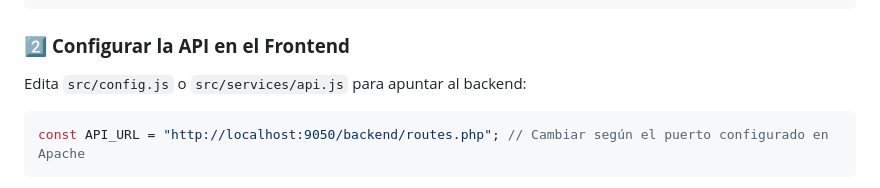
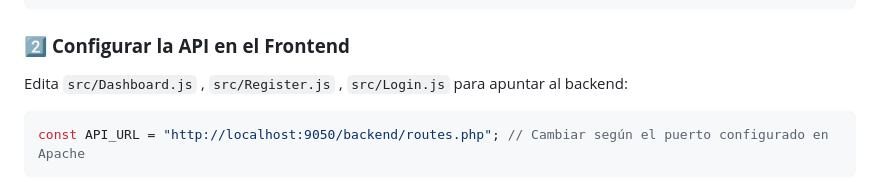
Before and after one commit to 504-Sistemas/Uth-Florida, a Markdown page: README.md, the part around the change. GitHub-like rendering.

````diff
--- a/README.md
+++ b/README.md
@@ -249,7 +249,7 @@ npm install
 
 ### 2️⃣ **Configurar la API en el Frontend**
 
-Edita `src/config.js` o `src/services/api.js` para apuntar al backend:
+Edita `src/Dashboard.js` , `src/Register.js` , `src/Login.js` para apuntar al backend:
 
 ```js
 const API_URL = "http://localhost:9050/backend/routes.php"; // Cambiar según el puerto configurado en Apache
````
